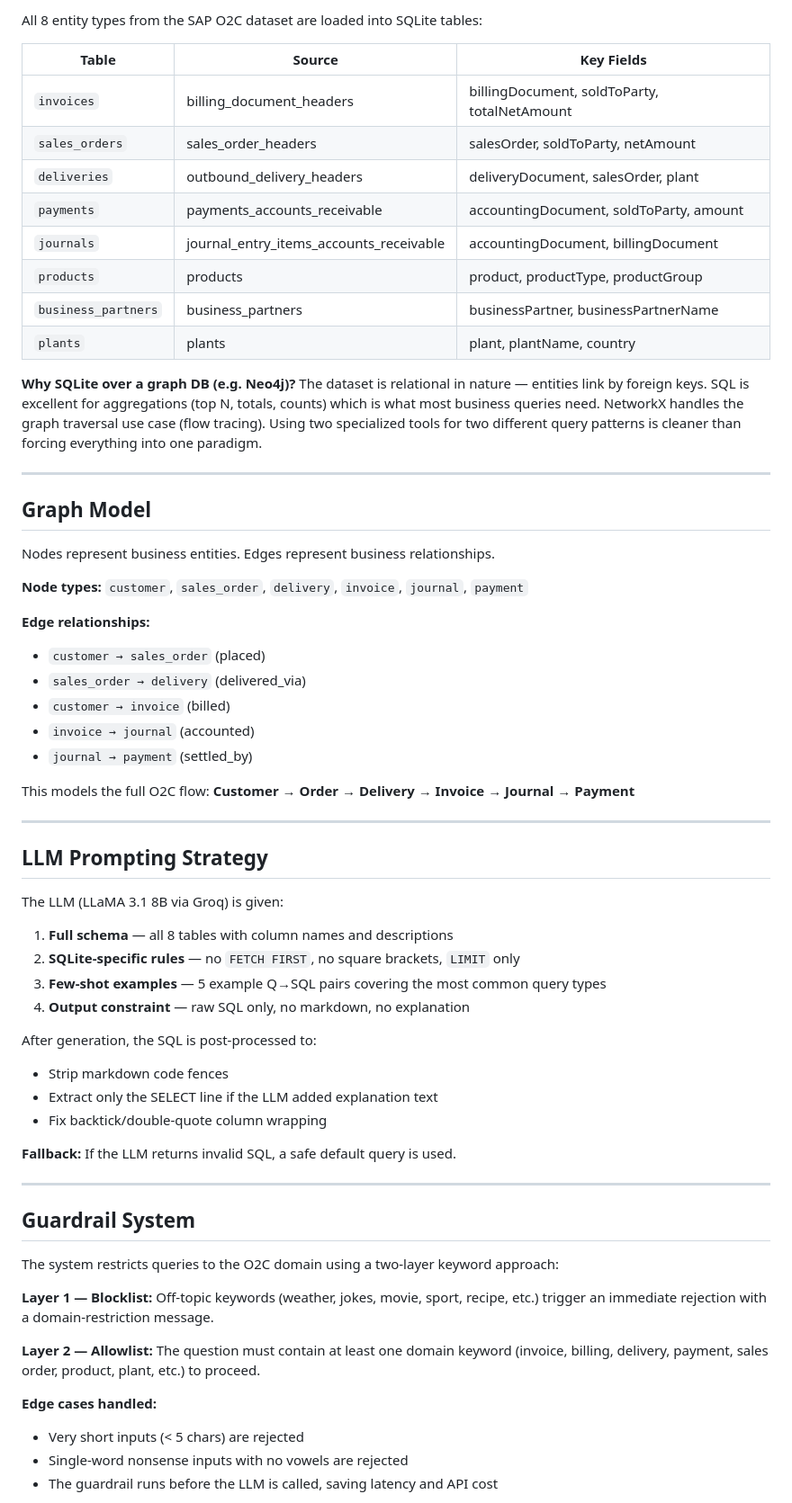
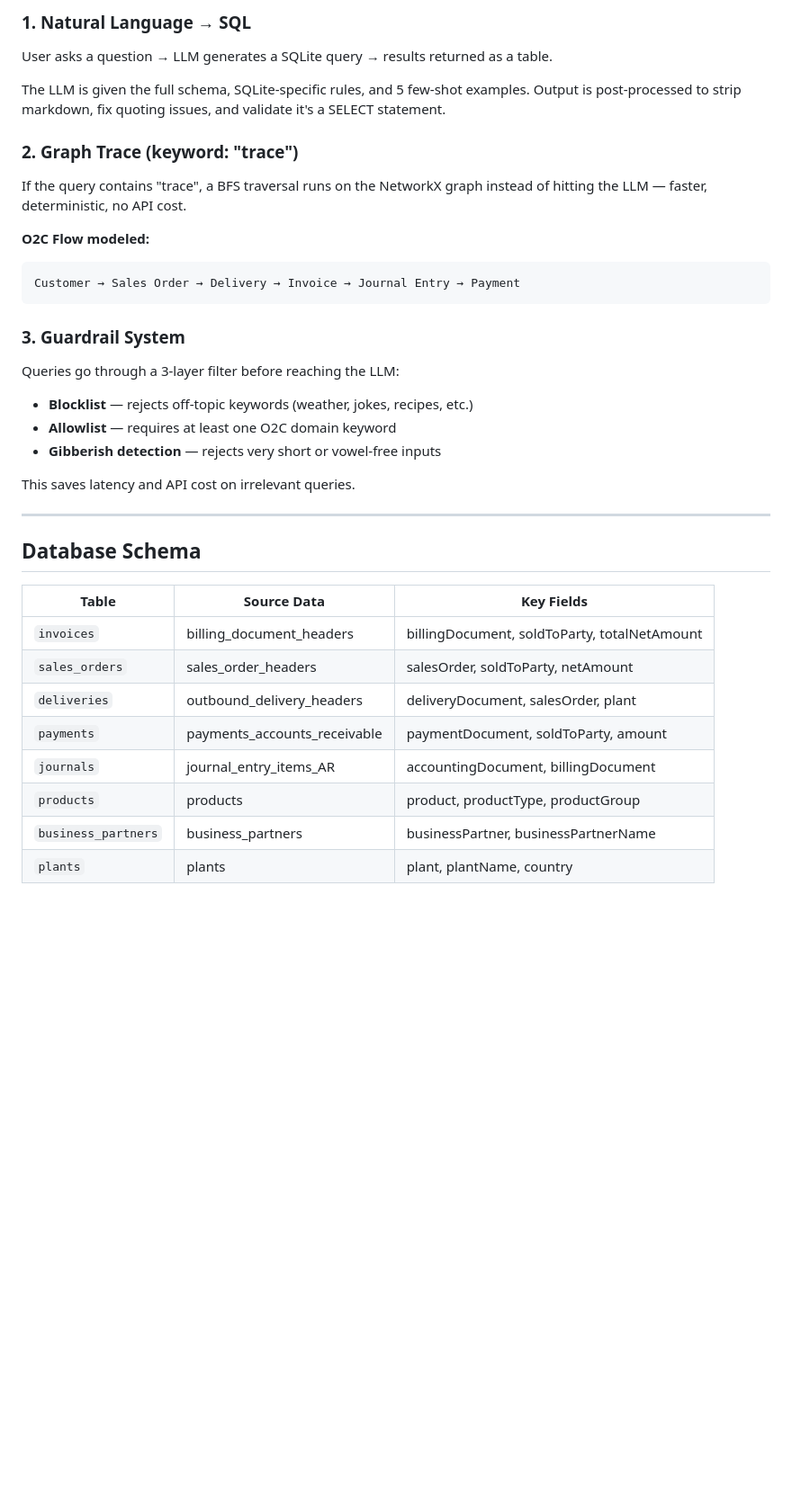
Before and after one commit to VaishnaviShinde5/DodgeAI_Project, a Markdown page: README.md, the part around one of its changes. Shown at 90% size. Rendered like a GitHub page; blank space fills up the shorter version.

````diff
--- a/README.md
+++ b/README.md
@@ -64,67 +70,36 @@ A context graph system with an LLM-powered natural language query interface buil
 
-All 8 entity types from the SAP O2C dataset are loaded into SQLite tables:
+### 1. Natural Language → SQL
+User asks a question → LLM generates a SQLite query → results returned as a table.
 
-| Table | Source | Key Fields |
-|-------|--------|------------|
+The LLM is given the full schema, SQLite-specific rules, and 5 few-shot examples. Output is post-processed to strip markdown, fix quoting issues, and validate it's a SELECT statement.
+
+### 2. Graph Trace (keyword: "trace")
+If the query contains "trace", a BFS traversal runs on the NetworkX graph instead of hitting the LLM — faster, deterministic, no API cost.
+
+**O2C Flow modeled:**
+```
+Customer → Sales Order → Delivery → Invoice → Journal Entry → Payment
+```
+
+### 3. Guardrail System
+Queries go through a 3-layer filter before reaching the LLM:
+- **Blocklist** — rejects off-topic keywords (weather, jokes, recipes, etc.)
+- **Allowlist** — requires at least one O2C domain keyword
+- **Gibberish detection** — rejects very short or vowel-free inputs
+
+This saves latency and API cost on irrelevant queries.
+
+---
+
+## Database Schema
+
+| Table | Source Data | Key Fields |
+|-------|-------------|------------|
 | `invoices` | billing_document_headers | billingDocument, soldToParty, totalNetAmount |
 | `sales_orders` | sales_order_headers | salesOrder, soldToParty, netAmount |
 | `deliveries` | outbound_delivery_headers | deliveryDocument, salesOrder, plant |
-| `payments` | payments_accounts_receivable | accountingDocument, soldToParty, amount |
-| `journals` | journal_entry_items_accounts_receivable | accountingDocument, billingDocument |
+| `payments` | payments_accounts_receivable | paymentDocument, soldToParty, amount |
+| `journals` | journal_entry_items_AR | accountingDocument, billingDocument |
 | `products` | products | product, productType, productGroup |
 | `business_partners` | business_partners | businessPartner, businessPartnerName |
 | `plants` | plants | plant, plantName, country |
-
-**Why SQLite over a graph DB (e.g. Neo4j)?**
-The dataset is relational in nature — entities link by foreign keys. SQL is excellent for aggregations (top N, totals, counts) which is what most business queries need. NetworkX handles the graph traversal use case (flow tracing). Using two specialized tools for two different query patterns is cleaner than forcing everything into one paradigm.
-
----
-
-## Graph Model
-
-Nodes represent business entities. Edges represent business relationships.
-
-**Node types:** `customer`, `sales_order`, `delivery`, `invoice`, `journal`, `payment`
-
-**Edge relationships:**
-- `customer → sales_order` (placed)
-- `sales_order → delivery` (delivered_via)
-- `customer → invoice` (billed)
-- `invoice → journal` (accounted)
-- `journal → payment` (settled_by)
-
-This models the full O2C flow: **Customer → Order → Delivery → Invoice → Journal → Payment**
-
----
-
-## LLM Prompting Strategy
-
-The LLM (LLaMA 3.1 8B via Groq) is given:
-
-1. **Full schema** — all 8 tables with column names and descriptions
-2. **SQLite-specific rules** — no `FETCH FIRST`, no square brackets, `LIMIT` only
-3. **Few-shot examples** — 5 example Q→SQL pairs covering the most common query types
-4. **Output constraint** — raw SQL only, no markdown, no explanation
-
-After generation, the SQL is post-processed to:
-- Strip markdown code fences
-- Extract only the SELECT line if the LLM added explanation text
-- Fix backtick/double-quote column wrapping
-
-**Fallback:** If the LLM returns invalid SQL, a safe default query is used.
-
----
-
-## Guardrail System
-
-The system restricts queries to the O2C domain using a two-layer keyword approach:
-
-**Layer 1 — Blocklist:** Off-topic keywords (weather, jokes, movie, sport, recipe, etc.) trigger an immediate rejection with a domain-restriction message.
-
-**Layer 2 — Allowlist:** The question must contain at least one domain keyword (invoice, billing, delivery, payment, sales order, product, plant, etc.) to proceed.
-
-**Edge cases handled:**
-- Very short inputs (< 5 chars) are rejected
-- Single-word nonsense inputs with no vowels are rejected
-- The guardrail runs before the LLM is called, saving latency and API cost
-
````
Also changed, not shown: other parts of README.md (+114 -156 lines), Output/chat_2action.png (added), Output/chat_action.png (added), Output/graph2_view.png (added), Output/graph_view.png (added).
